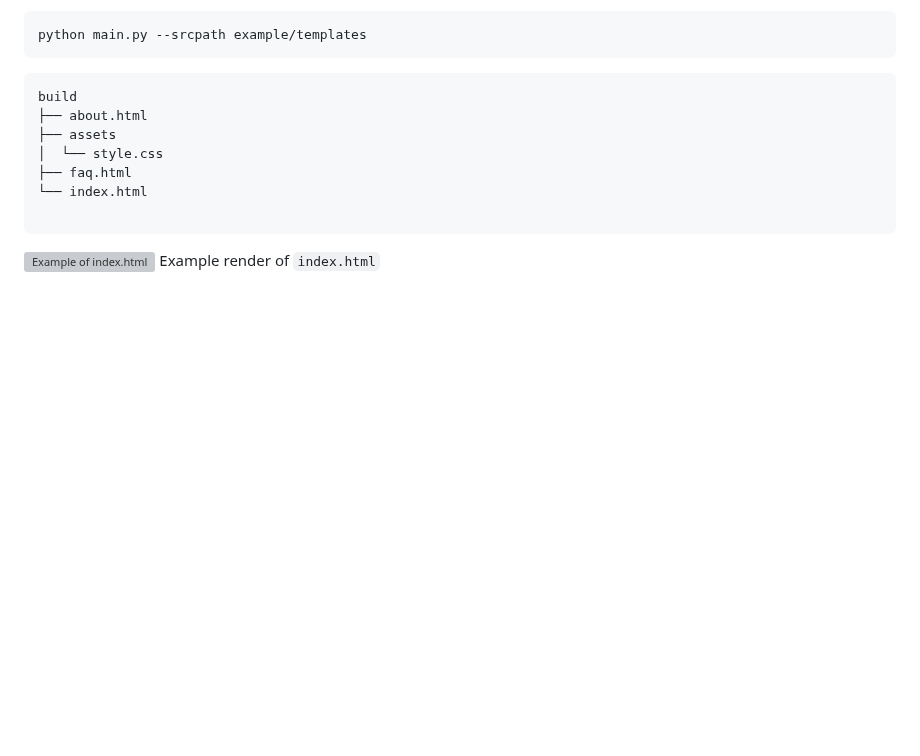
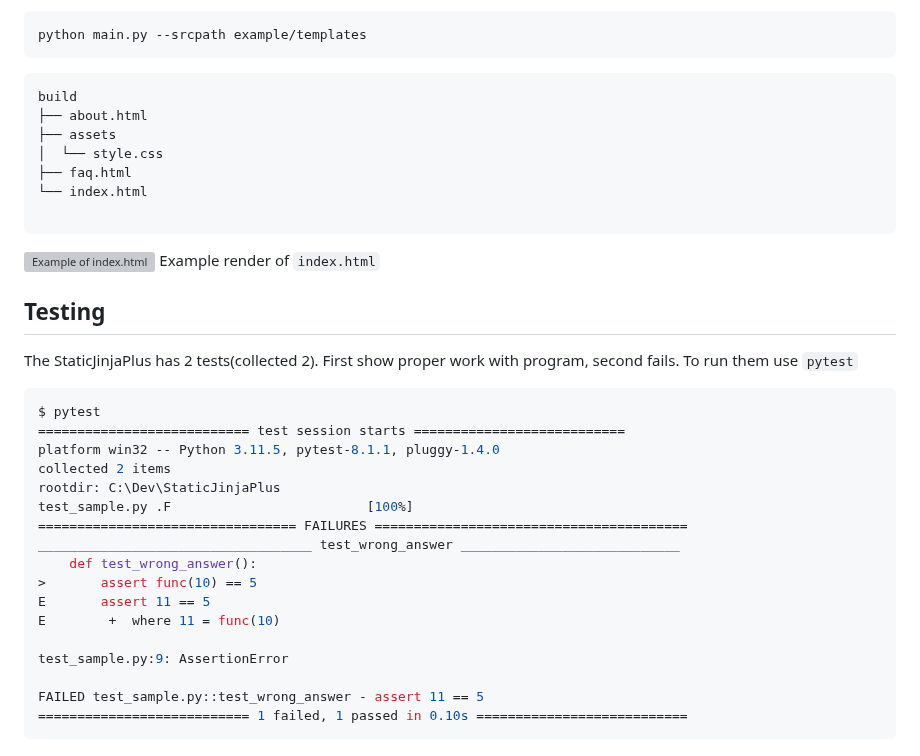
Before and after one commit to MrDave/StaticJinjaPlus, a Markdown page: README.md, the part around the change. GitHub-like rendering; blank space fills up the shorter version; grey boxes are pictures that could not be loaded.

Commit message:
add testing Readme

````diff
--- a/README.md
+++ b/README.md
@@ -122,3 +122,27 @@ build
 ```
 ![Example of index.html](https://imgur.com/Onr3aVM.jpg)
 Example render of `index.html`
+
+## Testing
+
+The StaticJinjaPlus has 2 tests(collected 2). First show proper work with program, second fails. To run them use `pytest`
+
+```shell
+$ pytest
+=========================== test session starts ===========================
+platform win32 -- Python 3.11.5, pytest-8.1.1, pluggy-1.4.0
+collected 2 items
+rootdir: C:\Dev\StaticJinjaPlus
+test_sample.py .F                         [100%]
+================================= FAILURES ========================================
+___________________________________ test_wrong_answer ____________________________
+    def test_wrong_answer():
+>       assert func(10) == 5
+E       assert 11 == 5
+E        +  where 11 = func(10)
+
+test_sample.py:9: AssertionError
+
+FAILED test_sample.py::test_wrong_answer - assert 11 == 5
+=========================== 1 failed, 1 passed in 0.10s ===========================
+```
````
